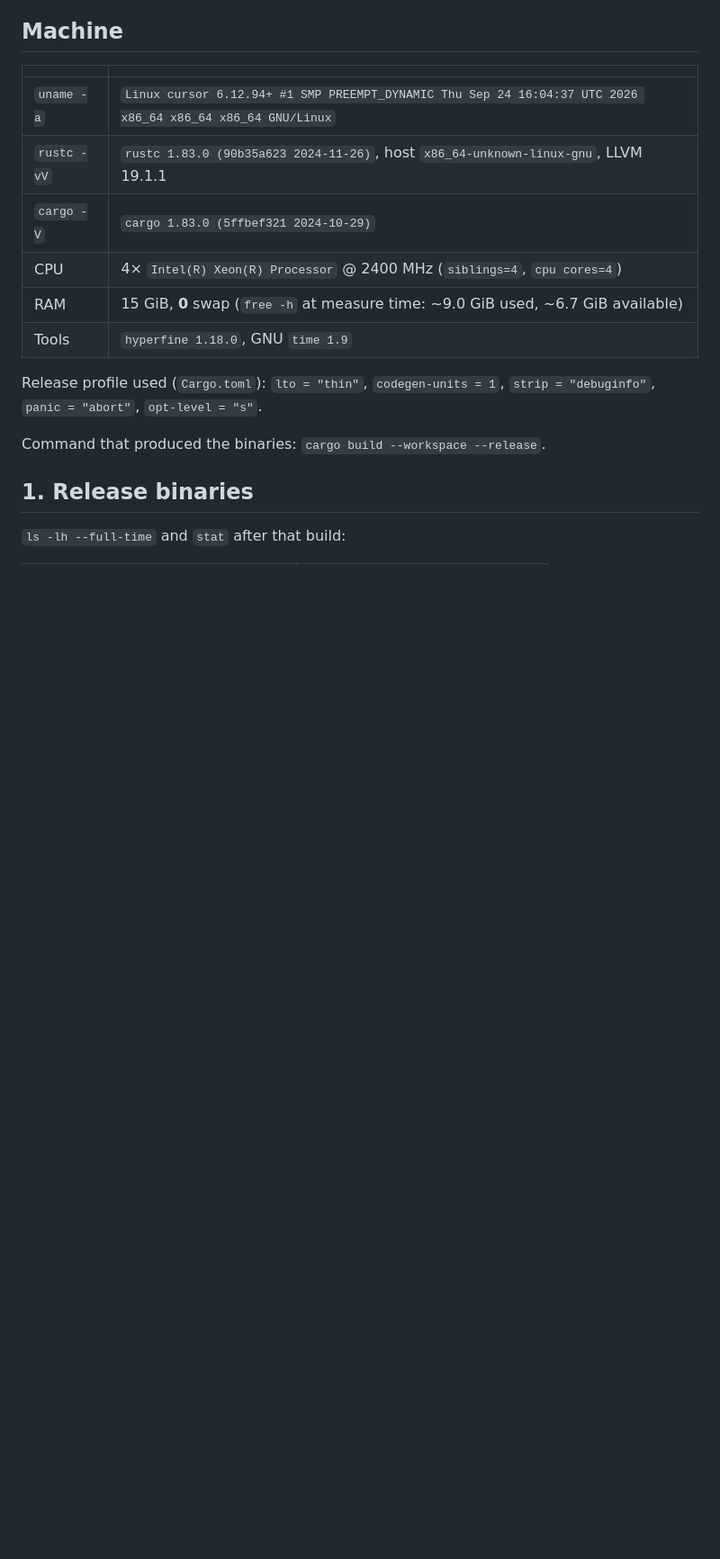
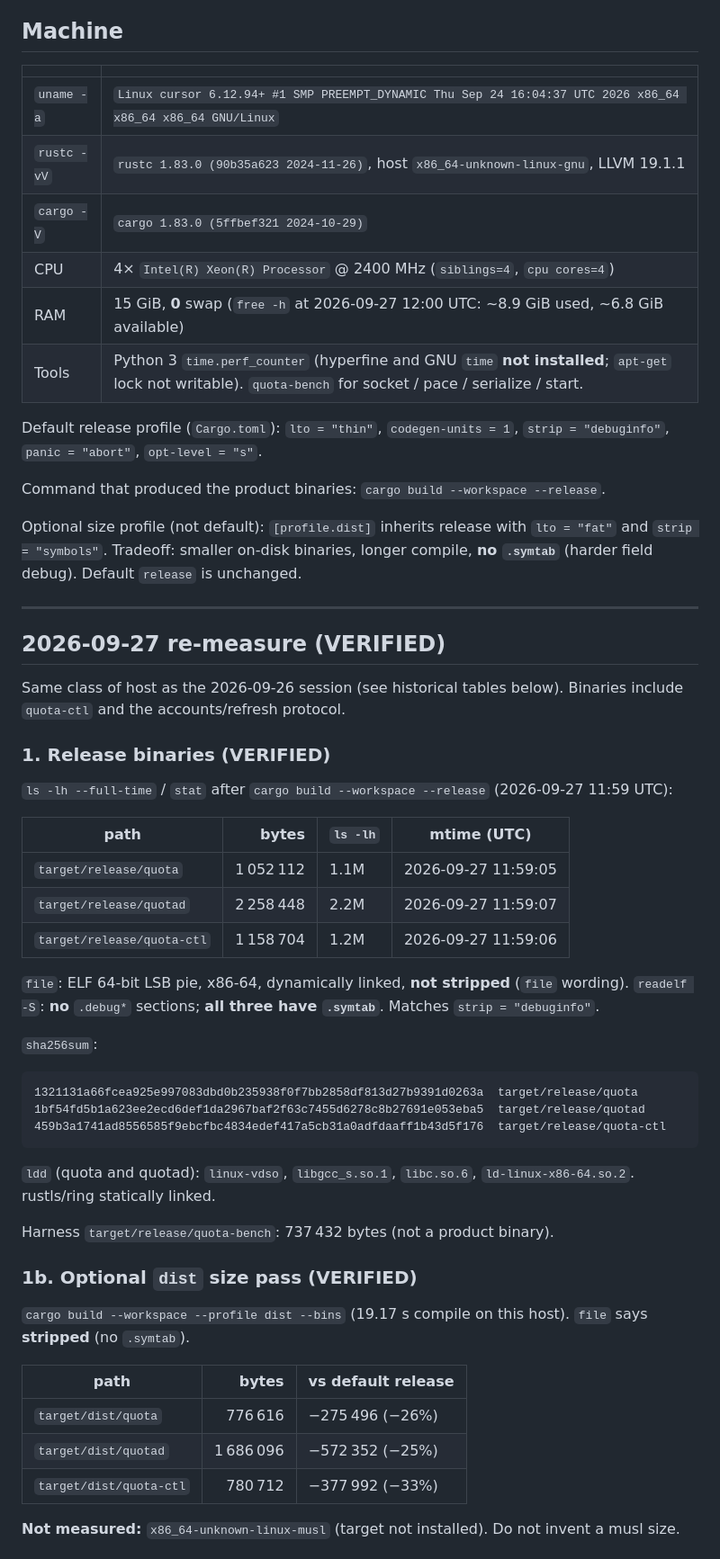
Before and after one commit to op0ai/infer-quota, a Markdown page: docs/BENCHMARKS.md, the part around one of its changes. Shown at 90% size. GitHub-like rendering; blank space fills up the shorter version.

````diff
--- a/docs/BENCHMARKS.md
+++ b/docs/BENCHMARKS.md
@@ -17,14 +18,65 @@ Anthropic.”
 | `rustc -vV` | `rustc 1.83.0 (90b35a623 2024-11-26)`, host `x86_64-unknown-linux-gnu`, LLVM 19.1.1 |
 | `cargo -V` | `cargo 1.83.0 (5ffbef321 2024-10-29)` |
 | CPU | 4× `Intel(R) Xeon(R) Processor` @ 2400 MHz (`siblings=4`, `cpu cores=4`) |
-| RAM | 15 GiB, **0** swap (`free -h` at measure time: ~9.0 GiB used, ~6.7 GiB available) |
-| Tools | `hyperfine 1.18.0`, GNU `time 1.9` |
+| RAM | 15 GiB, **0** swap (`free -h` at 2026-09-27 12:00 UTC: ~8.9 GiB used, ~6.8 GiB available) |
+| Tools | Python 3 `time.perf_counter` (hyperfine and GNU `time` **not installed**; `apt-get` lock not writable). `quota-bench` for socket / pace / serialize / start. |
 
-Release profile used (`Cargo.toml`): `lto = "thin"`, `codegen-units = 1`,
+Default release profile (`Cargo.toml`): `lto = "thin"`, `codegen-units = 1`,
 `strip = "debuginfo"`, `panic = "abort"`, `opt-level = "s"`.
 
-Command that produced the binaries: `cargo build --workspace --release`.
+Command that produced the product binaries: `cargo build --workspace --release`.
 
-## 1. Release binaries
+Optional size profile (not default): `[profile.dist]` inherits release with
+`lto = "fat"` and `strip = "symbols"`. Tradeoff: smaller on-disk binaries,
+longer compile, **no `.symtab`** (harder field debug). Default `release` is
+unchanged.
 
-`ls -lh --full-time` and `stat` after that build:
+---
+
+## 2026-09-27 re-measure (VERIFIED)
+
+Same class of host as the 2026-09-26 session (see historical tables below).
+Binaries include `quota-ctl` and the accounts/refresh protocol.
+
+### 1. Release binaries (VERIFIED)
+
+`ls -lh --full-time` / `stat` after `cargo build --workspace --release`
+(2026-09-27 11:59 UTC):
+
+| path | bytes | `ls -lh` | mtime (UTC) |
+|------|------:|----------|-------------|
+| `target/release/quota` | 1 052 112 | 1.1M | 2026-09-27 11:59:05 |
+| `target/release/quotad` | 2 258 448 | 2.2M | 2026-09-27 11:59:07 |
+| `target/release/quota-ctl` | 1 158 704 | 1.2M | 2026-09-27 11:59:06 |
+
+`file`: ELF 64-bit LSB pie, x86-64, dynamically linked, **not stripped**
+(`file` wording). `readelf -S`: **no** `.debug*` sections; **all three have
+`.symtab`**. Matches `strip = "debuginfo"`.
+
+`sha256sum`:
+
+```
+1321131a66fcea925e997083dbd0b235938f0f7bb2858df813d27b9391d0263a  target/release/quota
+1bf54fd5b1a623ee2ecd6def1da2967baf2f63c7455d6278c8b27691e053eba5  target/release/quotad
+459b3a1741ad8556585f9ebcfbc4834edef417a5cb31a0adfdaaff1b43d5f176  target/release/quota-ctl
+```
+
+`ldd` (quota and quotad): `linux-vdso`, `libgcc_s.so.1`, `libc.so.6`,
+`ld-linux-x86-64.so.2`. rustls/ring statically linked.
+
+Harness `target/release/quota-bench`: 737 432 bytes (not a product binary).
+
+### 1b. Optional `dist` size pass (VERIFIED)
+
+`cargo build --workspace --profile dist --bins` (19.17 s compile on this
+host). `file` says **stripped** (no `.symtab`).
+
+| path | bytes | vs default release |
+|------|------:|--------------------|
+| `target/dist/quota` | 776 616 | −275 496 (−26%) |
+| `target/dist/quotad` | 1 686 096 | −572 352 (−25%) |
+| `target/dist/quota-ctl` | 780 712 | −377 992 (−33%) |
+
+**Not measured:** `x86_64-unknown-linux-musl` (target not installed). Do not
+invent a musl size.
+
````
Also changed, not shown: other parts of docs/BENCHMARKS.md (+181 -135 lines).
